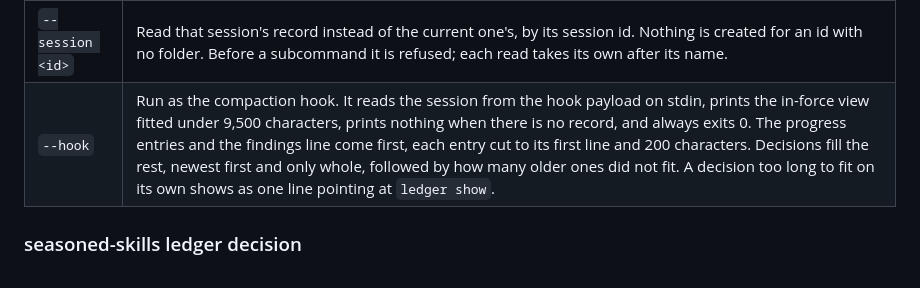
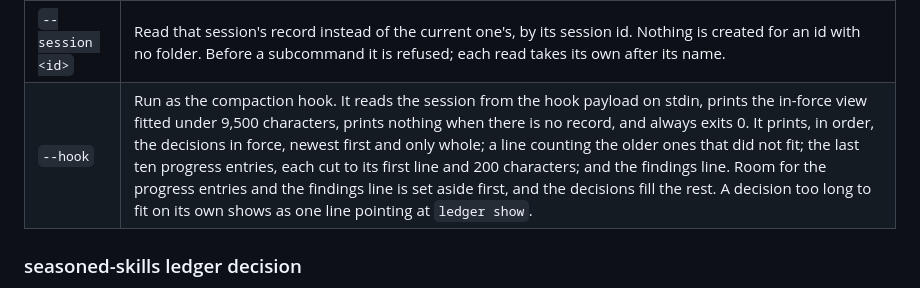
Before and after one commit to seasonedcc/seasoned-skills, a Markdown page: docs/reference/commands.md, the part around the change. GitHub-like rendering.

Commit message:
Describe the compaction hook's output in the order it is printed
The reference said the progress entries and the findings line come first;
they are set aside first, but printed last, after the decisions and the
line counting the older ones.

```diff
--- a/docs/reference/commands.md
+++ b/docs/reference/commands.md
@@ -329,7 +329,7 @@ working.
 | Flag | What it does |
 | --- | --- |
 | `--session <id>` | Read that session's record instead of the current one's, by its session id. Nothing is created for an id with no folder. Before a subcommand it is refused; each read takes its own after its name. |
-| `--hook` | Run as the compaction hook. It reads the session from the hook payload on stdin, prints the in-force view fitted under 9,500 characters, prints nothing when there is no record, and always exits 0. The progress entries and the findings line come first, each entry cut to its first line and 200 characters. Decisions fill the rest, newest first and only whole, followed by how many older ones did not fit. A decision too long to fit on its own shows as one line pointing at `ledger show`. |
+| `--hook` | Run as the compaction hook. It reads the session from the hook payload on stdin, prints the in-force view fitted under 9,500 characters, prints nothing when there is no record, and always exits 0. It prints, in order, the decisions in force, newest first and only whole; a line counting the older ones that did not fit; the last ten progress entries, each cut to its first line and 200 characters; and the findings line. Room for the progress entries and the findings line is set aside first, and the decisions fill the rest. A decision too long to fit on its own shows as one line pointing at `ledger show`. |
 
 ### seasoned-skills ledger decision
 
```
